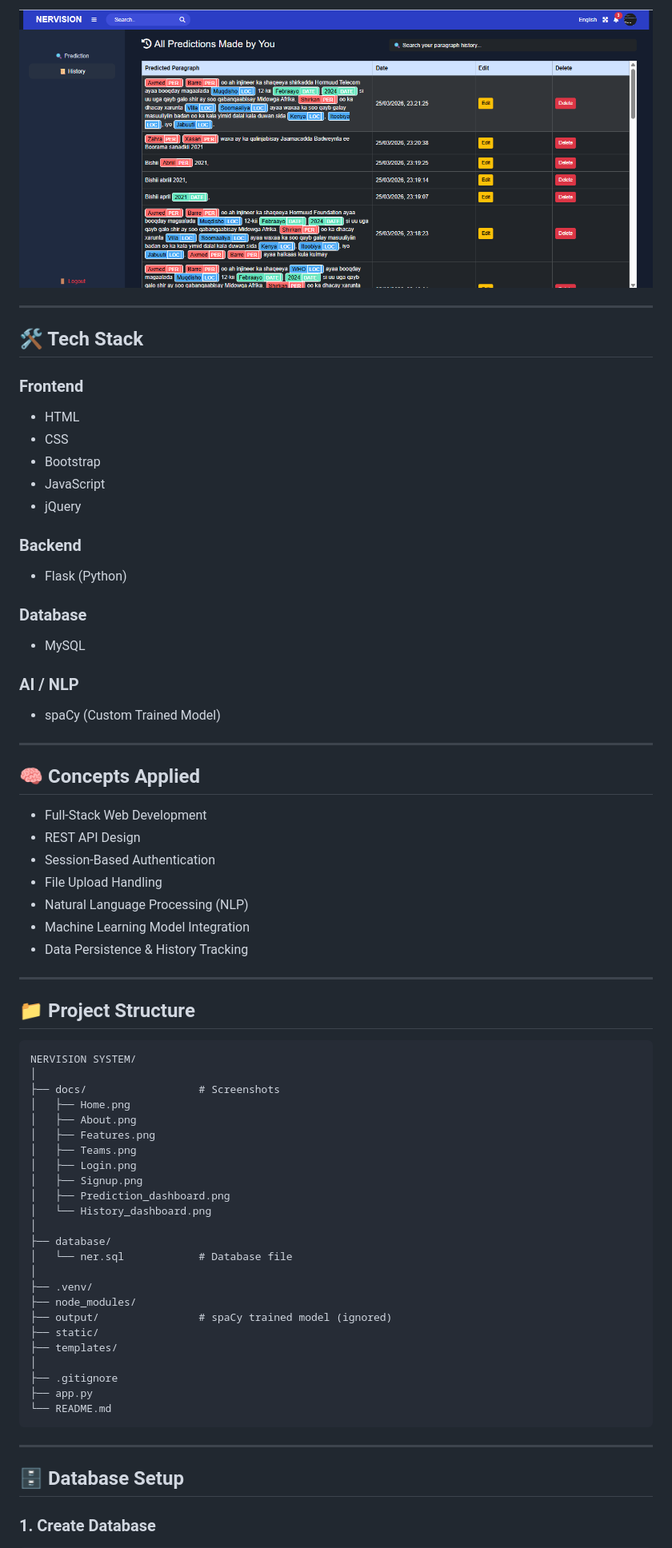
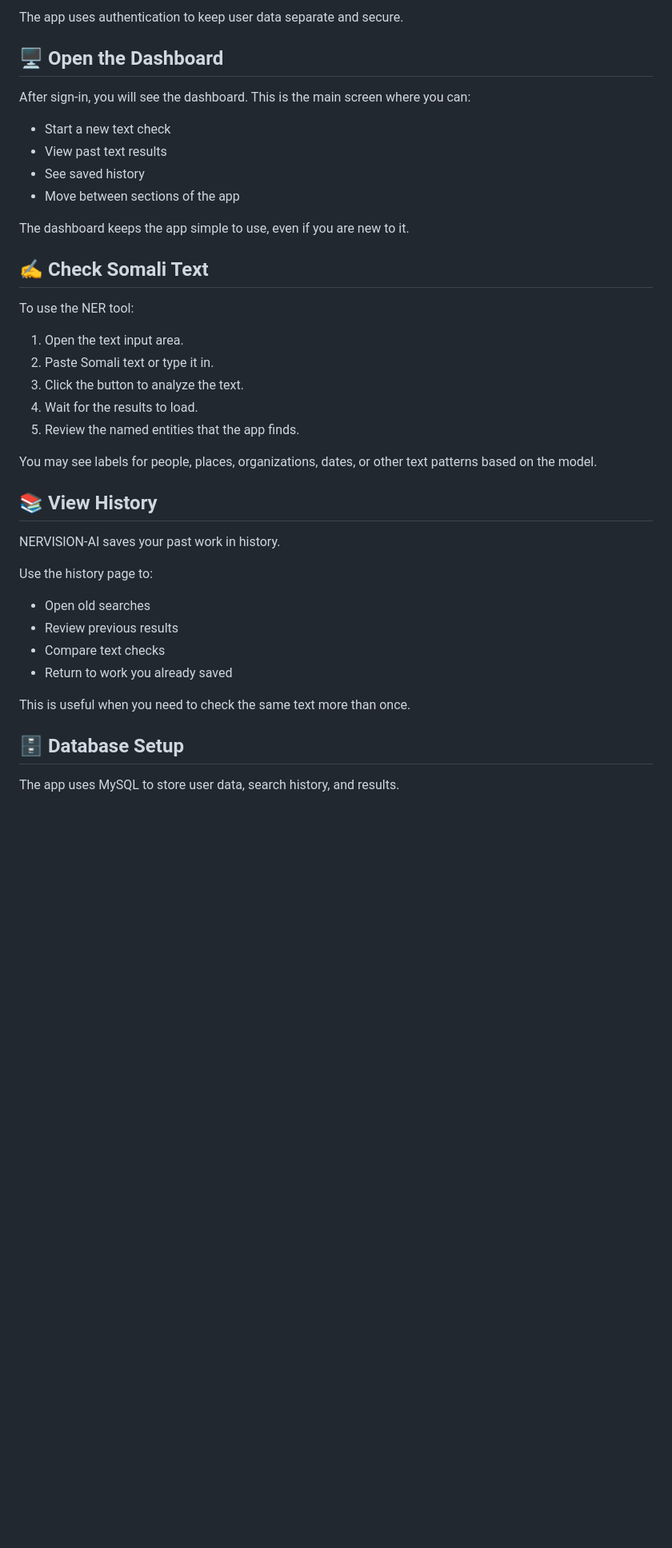
Before and after one commit to Saddleaeon625/NERVISION-AI, a Markdown page: README.md, the part around one of its changes. Shown at 80% size. GitHub-like rendering; blank space fills up the shorter version.

````diff
--- a/README.md
+++ b/README.md
@@ -76,78 +68,43 @@ An AI-powered Named Entity Recognition (NER) system designed to analyze Somali t
 
-<p align="center">
-  <img src="docs/History_dashboard.png" width="800">
-</p>
+The app uses authentication to keep user data separate and secure.
 
----
+## 🖥️ Open the Dashboard
 
-## 🛠️ Tech Stack
+After sign-in, you will see the dashboard. This is the main screen where you can:
 
-### Frontend
+- Start a new text check
+- View past text results
+- See saved history
+- Move between sections of the app
 
-* HTML
-* CSS
-* Bootstrap
-* JavaScript
-* jQuery
+The dashboard keeps the app simple to use, even if you are new to it.
 
-### Backend
+## ✍️ Check Somali Text
 
-* Flask (Python)
+To use the NER tool:
 
-### Database
+1. Open the text input area.
+2. Paste Somali text or type it in.
+3. Click the button to analyze the text.
+4. Wait for the results to load.
+5. Review the named entities that the app finds.
 
-* MySQL
+You may see labels for people, places, organizations, dates, or other text patterns based on the model.
 
-### AI / NLP
+## 📚 View History
 
-* spaCy (Custom Trained Model)
+NERVISION-AI saves your past work in history.
 
----
+Use the history page to:
 
-## 🧠 Concepts Applied
+- Open old searches
+- Review previous results
+- Compare text checks
+- Return to work you already saved
 
-* Full-Stack Web Development
-* REST API Design
-* Session-Based Authentication
-* File Upload Handling
-* Natural Language Processing (NLP)
-* Machine Learning Model Integration
-* Data Persistence & History Tracking
-
----
-
-## 📁 Project Structure
-
-```
-NERVISION SYSTEM/
-│
-├── docs/                  # Screenshots
-│   ├── Home.png
-│   ├── About.png
-│   ├── Features.png
-│   ├── Teams.png
-│   ├── Login.png
-│   ├── Signup.png
-│   ├── Prediction_dashboard.png
-│   └── History_dashboard.png
-│
-├── database/
-│   └── ner.sql            # Database file
-│
-├── .venv/
-├── node_modules/
-├── output/                # spaCy trained model (ignored)
-├── static/
-├── templates/
-│
-├── .gitignore
-├── app.py
-└── README.md
-```
-
----
+This is useful when you need to check the same text more than once.
 
 ## 🗄️ Database Setup
 
-### 1. Create Database
+The app uses MySQL to store user data, search history, and results.
 
````
Also changed, not shown: other parts of README.md (+136 -131 lines).
